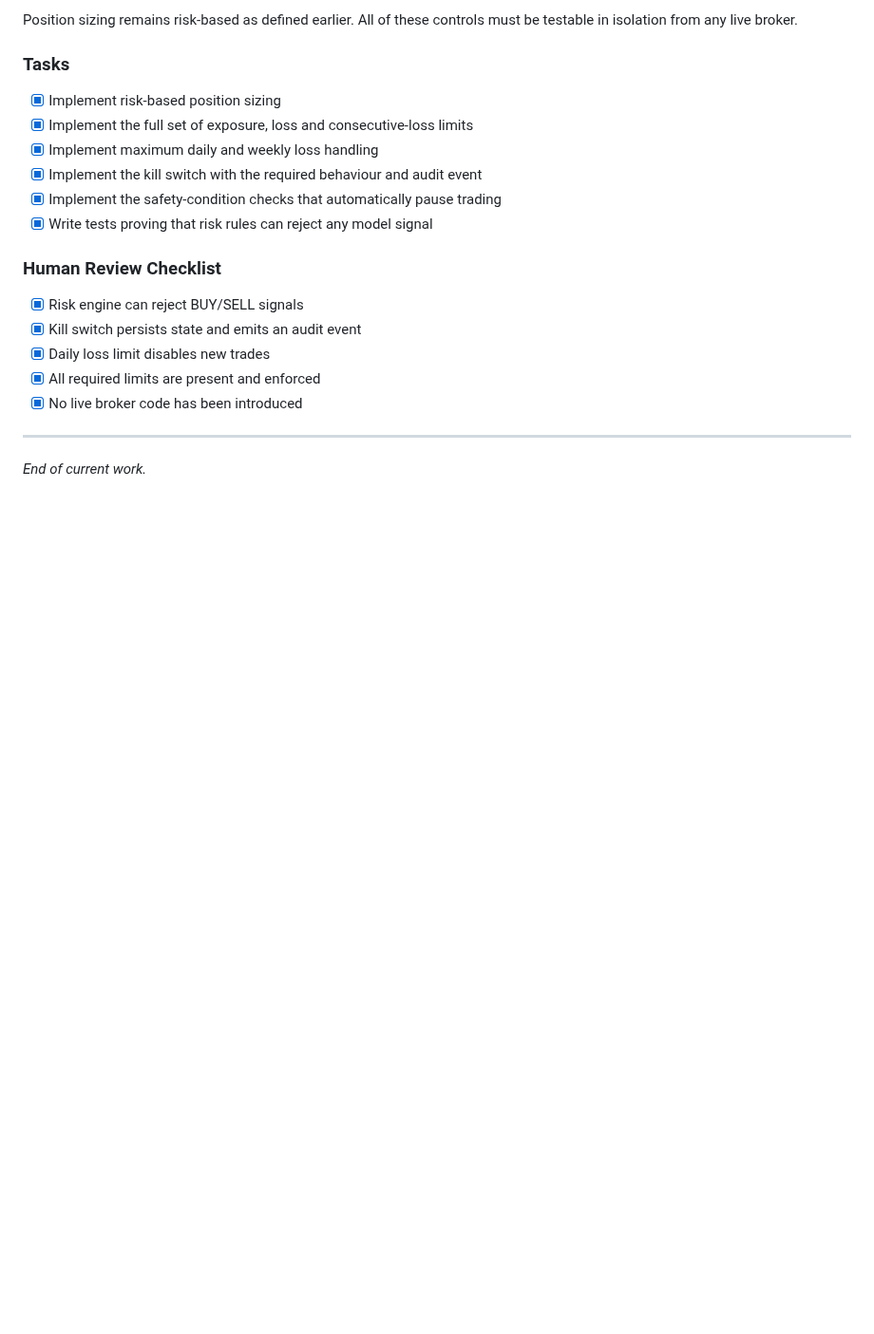
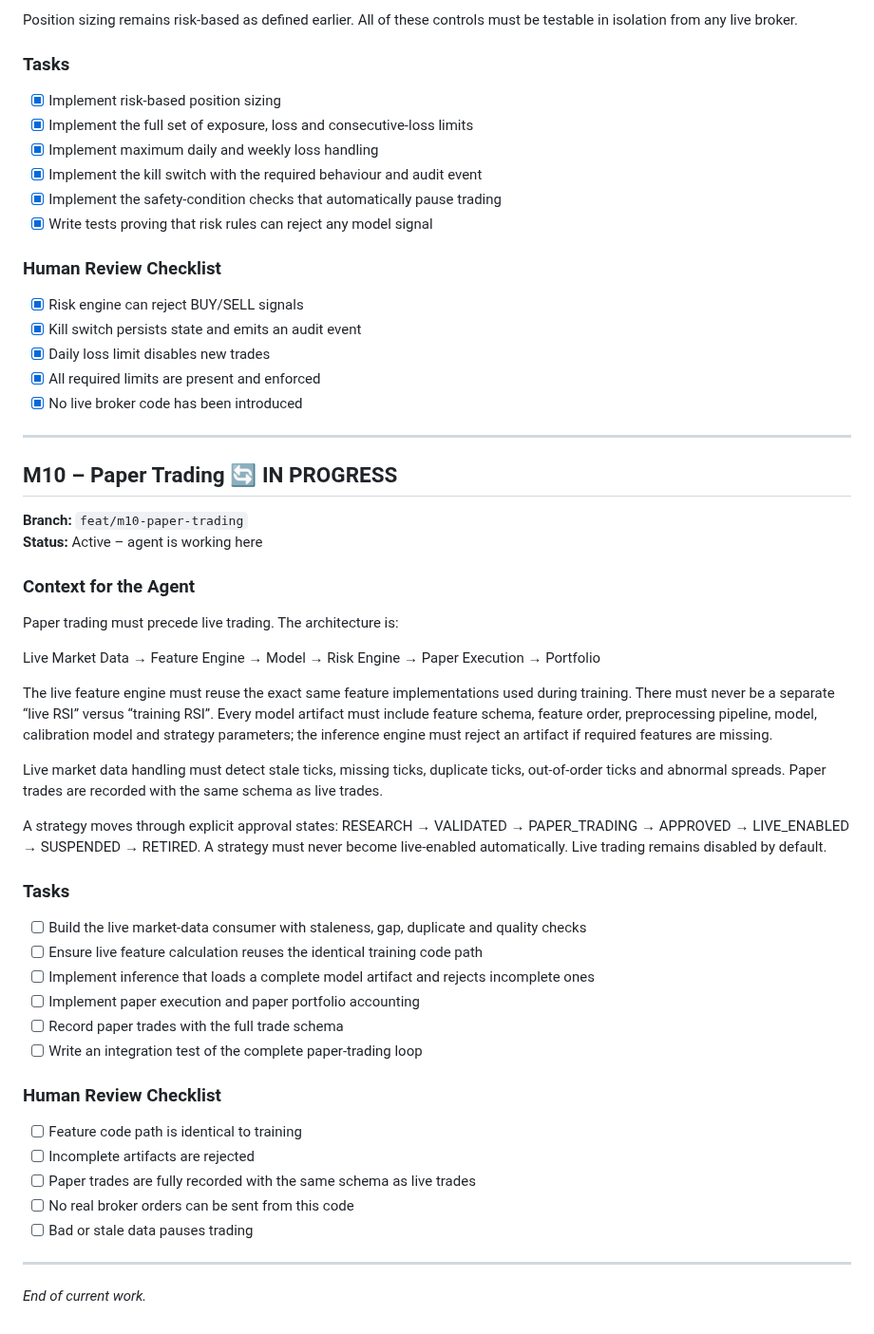
Before and after one commit to proof-lab/proof-lab, a Markdown page: PROGRESS.md, the part around the change. Shown at 95% size. GitHub-like rendering; blank space fills up the shorter version.

Commit message:
chore(`/`): initialize Milestone M10 in `PROGRESS.md`
Updated PROGRESS.md status line and marker for Milestone M10 Paper Trading to in-progress.

Prepares repository milestone tracking for the paper trading pipeline, live data consumer, and execution loop.

```diff
--- a/PROGRESS.md
+++ b/PROGRESS.md
@@ -447,4 +447,40 @@ Position sizing remains risk-based as defined earlier. All of these controls mus
 
 ---
 
+## M10 – Paper Trading 🔄 IN PROGRESS
+
+**Branch:** `feat/m10-paper-trading`
+**Status:** Active – agent is working here
+
+### Context for the Agent
+
+Paper trading must precede live trading. The architecture is:
+
+Live Market Data → Feature Engine → Model → Risk Engine → Paper Execution → Portfolio
+
+The live feature engine must reuse the exact same feature implementations used during training. There must never be a separate “live RSI” versus “training RSI”. Every model artifact must include feature schema, feature order, preprocessing pipeline, model, calibration model and strategy parameters; the inference engine must reject an artifact if required features are missing.
+
+Live market data handling must detect stale ticks, missing ticks, duplicate ticks, out-of-order ticks and abnormal spreads. Paper trades are recorded with the same schema as live trades.
+
+A strategy moves through explicit approval states: RESEARCH → VALIDATED → PAPER_TRADING → APPROVED → LIVE_ENABLED → SUSPENDED → RETIRED. A strategy must never become live-enabled automatically. Live trading remains disabled by default.
+
+### Tasks
+
+- [ ] Build the live market-data consumer with staleness, gap, duplicate and quality checks
+- [ ] Ensure live feature calculation reuses the identical training code path
+- [ ] Implement inference that loads a complete model artifact and rejects incomplete ones
+- [ ] Implement paper execution and paper portfolio accounting
+- [ ] Record paper trades with the full trade schema
+- [ ] Write an integration test of the complete paper-trading loop
+
+### Human Review Checklist
+
+- [ ] Feature code path is identical to training
+- [ ] Incomplete artifacts are rejected
+- [ ] Paper trades are fully recorded with the same schema as live trades
+- [ ] No real broker orders can be sent from this code
+- [ ] Bad or stale data pauses trading
+
+---
+
 _End of current work._
```
